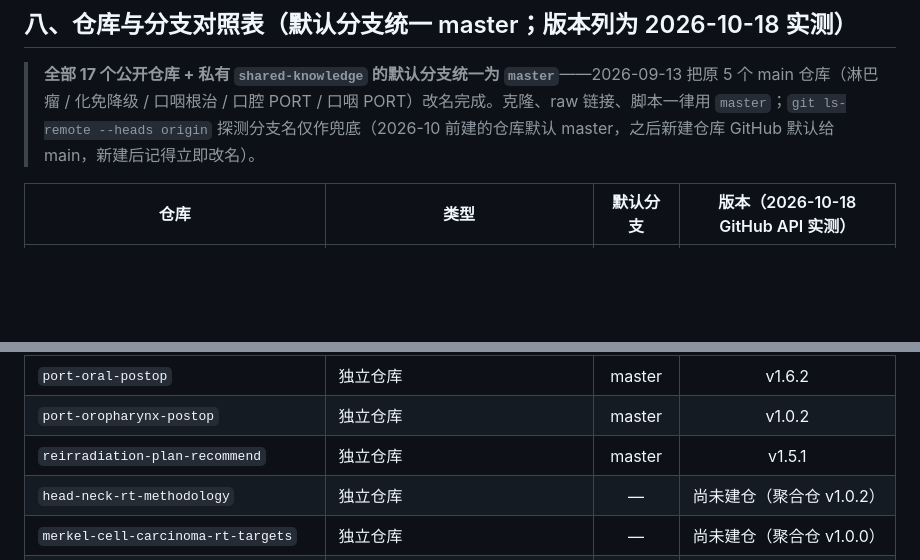
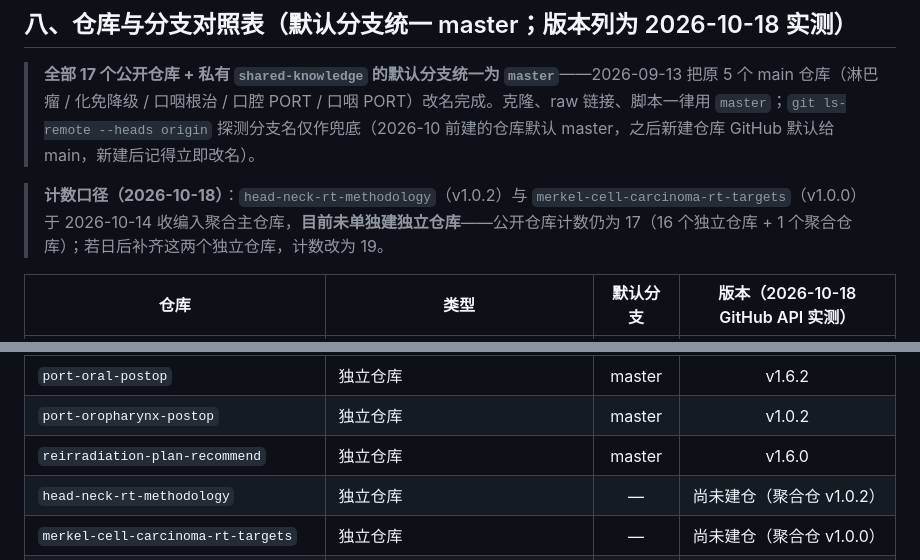
Before and after one commit to antica1/head-neck-rt-skills, a Markdown page: SKILLS_INDEX.md, 2 parts joined by grey strips. Rendered like a GitHub page; blank space fills up the shorter version.

Commit message:
SKILLS_INDEX：第八节补公开仓库计数口径说明（16 独立+1 聚合=17；methodology/merkel 暂未建仓）；reirradiation 独立仓版本 1.5.1→1.6.0（已推送 cb13039 对齐）

```diff
--- a/SKILLS_INDEX.md
+++ b/SKILLS_INDEX.md
@@ -192,6 +192,8 @@ git clone https://github.com/antica1/head-neck-rt-skills.git
 
 > **全部 17 个公开仓库 + 私有 `shared-knowledge` 的默认分支统一为 `master`**——2026-09-13 把原 5 个 main 仓库（淋巴瘤 / 化免降级 / 口咽根治 / 口腔 PORT / 口咽 PORT）改名完成。克隆、raw 链接、脚本一律用 `master`；`git ls-remote --heads origin` 探测分支名仅作兜底（2026-10 前建的仓库默认 master，之后新建仓库 GitHub 默认给 main，新建后记得立即改名）。
 
+> **计数口径（2026-10-18）**：`head-neck-rt-methodology`（v1.0.2）与 `merkel-cell-carcinoma-rt-targets`（v1.0.0）于 2026-10-14 收编入聚合主仓库，**目前未单独建独立仓库**——公开仓库计数仍为 17（16 个独立仓库 + 1 个聚合仓库）；若日后补齐这两个独立仓库，计数改为 19。
+
 | 仓库 | 类型 | 默认分支 | 版本（2026-10-18 GitHub API 实测） |
 |------|------|:--:|:--:|
 | `head-neck-rt-skills` | 聚合主仓库（分发入口，含 SKILLS_INDEX） | master | 本文件 v2.7.1 |
@@ -208,7 +210,7 @@ git clone https://github.com/antica1/head-neck-rt-skills.git
 | `oropharynx-definitive-rt` | 独立仓库 | master | v1.1.1 |
 | `port-oral-postop` | 独立仓库 | master | v1.6.2 |
 | `port-oropharynx-postop` | 独立仓库 | master | v1.0.2 |
-| `reirradiation-plan-recommend` | 独立仓库 | master | v1.5.1 |
+| `reirradiation-plan-recommend` | 独立仓库 | master | v1.6.0 |
 | `head-neck-rt-methodology` | 独立仓库 | — | 尚未建仓（聚合仓 v1.0.2） |
 | `merkel-cell-carcinoma-rt-targets` | 独立仓库 | — | 尚未建仓（聚合仓 v1.0.0） |
 | `salivary-gland-rt-targets` | 独立仓库 | master | v1.3.0 |
```
